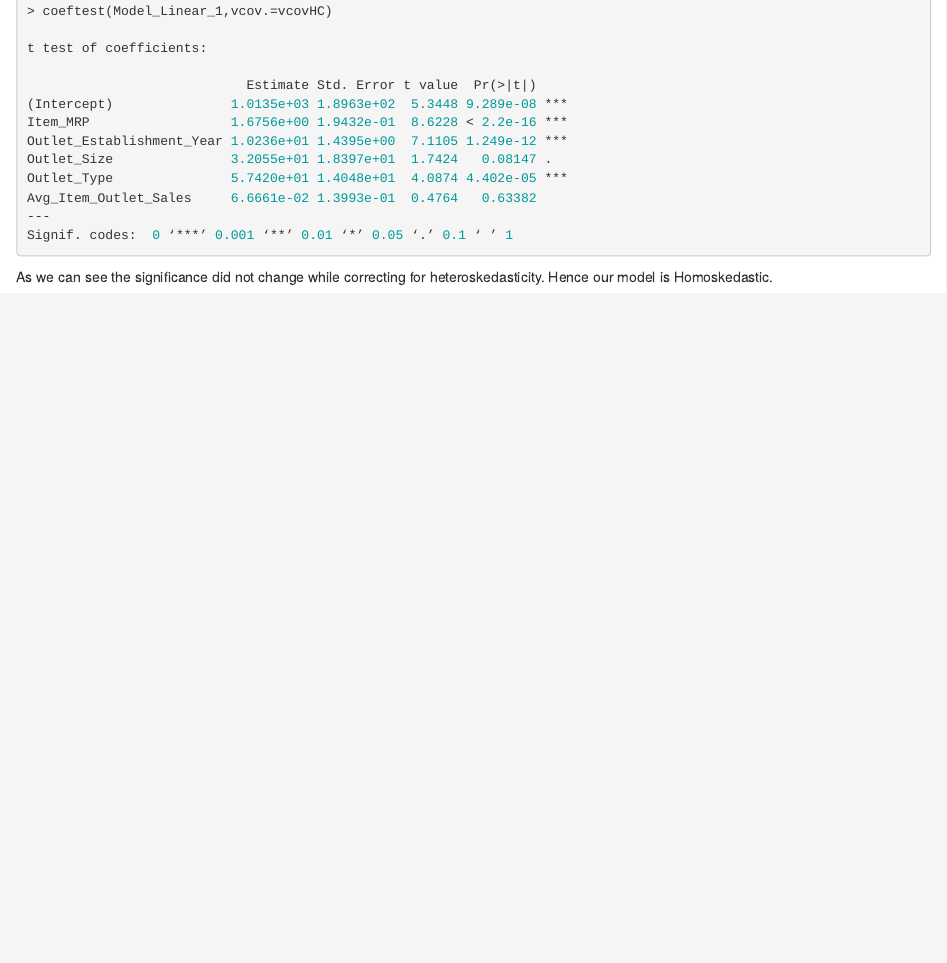
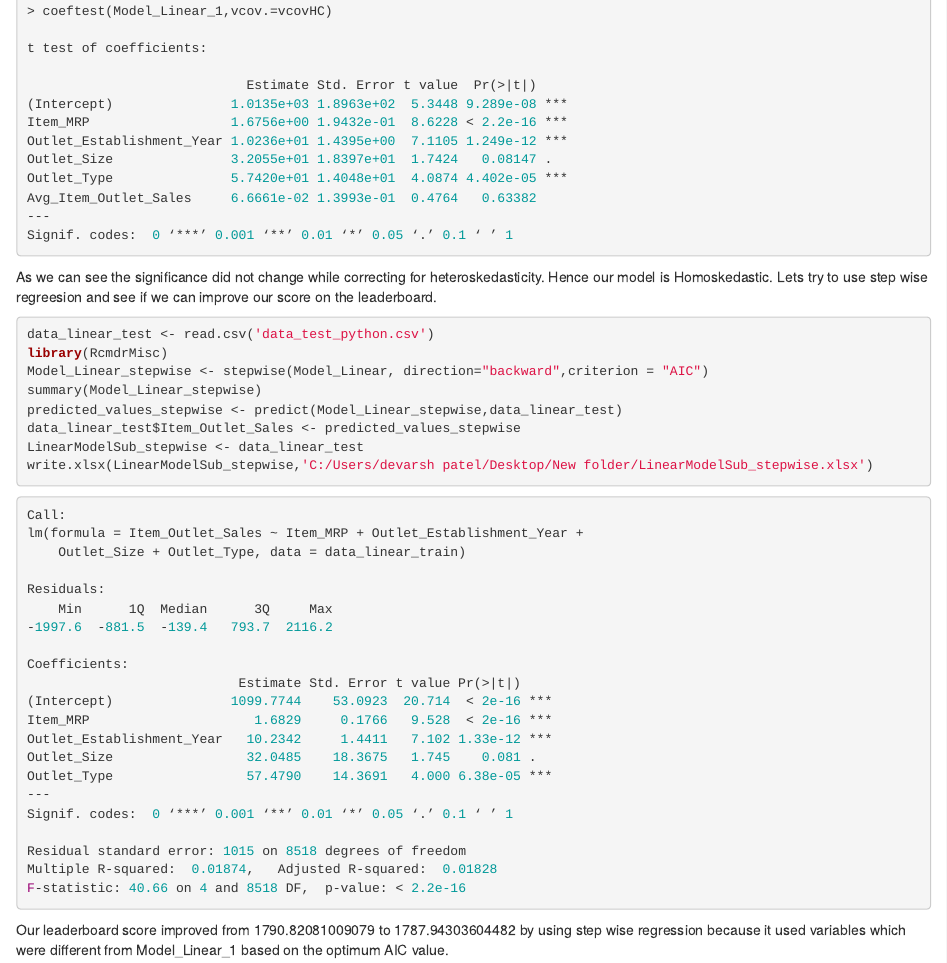
Before and after one commit to Devarsh-UTD/Big-Mart-Sales, an R Markdown document (Model Building.rmd): the page in a window 1100 px wide, from 3400 px down. Rendered offline with R 4.5, knitr and Pandoc, with nearby package versions.

Commit message:
Update Model Building.rmd

````diff
--- a/Model Building.rmd
+++ b/Model Building.rmd
@@ -208,3 +208,39 @@ Signif. codes:  0 ‘***’ 0.001 ‘**’ 0.01 ‘*’ 0.05 ‘.’ 0.1 ‘ ’
 ```
 
 As we can see the significance did not change while correcting for heteroskedasticity. Hence our model is Homoskedastic.
+Lets try to use step wise regreesion and see if we can improve our score on the leaderboard.
+
+```R
+data_linear_test <- read.csv('data_test_python.csv')
+library(RcmdrMisc)
+Model_Linear_stepwise <- stepwise(Model_Linear, direction="backward",criterion = "AIC")
+summary(Model_Linear_stepwise)
+predicted_values_stepwise <- predict(Model_Linear_stepwise,data_linear_test)
+data_linear_test$Item_Outlet_Sales <- predicted_values_stepwise
+LinearModelSub_stepwise <- data_linear_test
+write.xlsx(LinearModelSub_stepwise,'C:/Users/devarsh patel/Desktop/New folder/LinearModelSub_stepwise.xlsx')
+```
+```R
+Call:
+lm(formula = Item_Outlet_Sales ~ Item_MRP + Outlet_Establishment_Year +
+    Outlet_Size + Outlet_Type, data = data_linear_train)
+
+Residuals:
+    Min      1Q  Median      3Q     Max
+-1997.6  -881.5  -139.4   793.7  2116.2
+
+Coefficients:
+                           Estimate Std. Error t value Pr(>|t|)
+(Intercept)               1099.7744    53.0923  20.714  < 2e-16 ***
+Item_MRP                     1.6829     0.1766   9.528  < 2e-16 ***
+Outlet_Establishment_Year   10.2342     1.4411   7.102 1.33e-12 ***
+Outlet_Size                 32.0485    18.3675   1.745    0.081 .
+Outlet_Type                 57.4790    14.3691   4.000 6.38e-05 ***
+---
+Signif. codes:  0 ‘***’ 0.001 ‘**’ 0.01 ‘*’ 0.05 ‘.’ 0.1 ‘ ’ 1
+
+Residual standard error: 1015 on 8518 degrees of freedom
+Multiple R-squared:  0.01874,	Adjusted R-squared:  0.01828
+F-statistic: 40.66 on 4 and 8518 DF,  p-value: < 2.2e-16
+```
+Our leaderboard score improved from 1790.82081009079 to 1787.94303604482 by using step wise regression because it used variables which were different from Model_Linear_1 based on the optimum AIC value.
````
